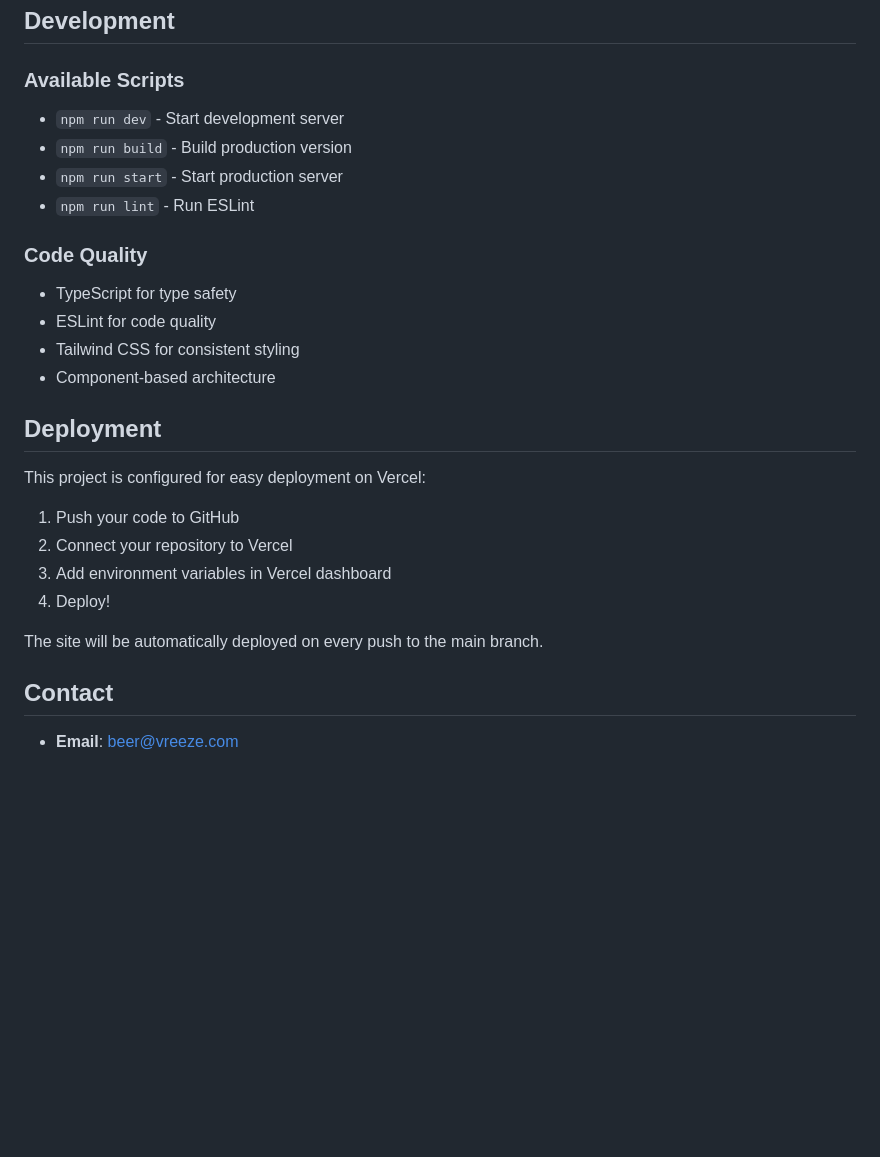
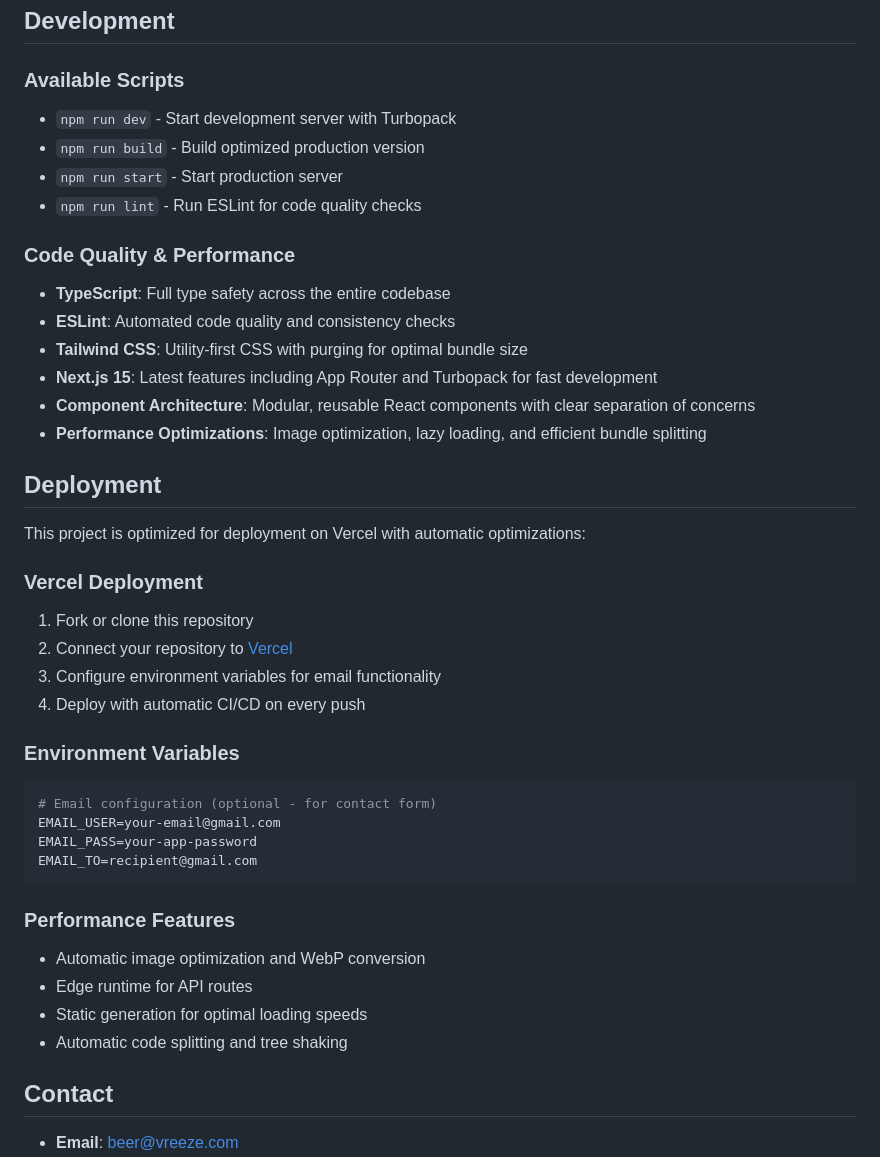
Before and after one commit to Beer-de-Vreeze/my-portfolio, a Markdown page: README.md, the part around the change printed below. Rendered like a GitHub page; blank space fills up the shorter version.

````diff
--- a/README.md
+++ b/README.md
@@ -65,28 +83,46 @@ The portfolio is fully responsive and tested across:
 
 ### Available Scripts
 
-- `npm run dev` - Start development server
-- `npm run build` - Build production version
+- `npm run dev` - Start development server with Turbopack
+- `npm run build` - Build optimized production version
 - `npm run start` - Start production server
-- `npm run lint` - Run ESLint
+- `npm run lint` - Run ESLint for code quality checks
 
-### Code Quality
+### Code Quality & Performance
 
-- TypeScript for type safety
-- ESLint for code quality
-- Tailwind CSS for consistent styling
-- Component-based architecture
+- **TypeScript**: Full type safety across the entire codebase
+- **ESLint**: Automated code quality and consistency checks
+- **Tailwind CSS**: Utility-first CSS with purging for optimal bundle size
+- **Next.js 15**: Latest features including App Router and Turbopack for fast development
+- **Component Architecture**: Modular, reusable React components with clear separation of concerns
+- **Performance Optimizations**: Image optimization, lazy loading, and efficient bundle splitting
 
 ## Deployment
 
-This project is configured for easy deployment on Vercel:
+This project is optimized for deployment on Vercel with automatic optimizations:
 
-1. Push your code to GitHub
-2. Connect your repository to Vercel
-3. Add environment variables in Vercel dashboard
-4. Deploy!
+### Vercel Deployment
 
-The site will be automatically deployed on every push to the main branch.
+1. Fork or clone this repository
+2. Connect your repository to [Vercel](https://vercel.com/)
+3. Configure environment variables for email functionality
+4. Deploy with automatic CI/CD on every push
+
+### Environment Variables
+
+```bash
+# Email configuration (optional - for contact form)
+EMAIL_USER=your-email@gmail.com
+EMAIL_PASS=your-app-password
+EMAIL_TO=recipient@gmail.com
+```
+
+### Performance Features
+
+- Automatic image optimization and WebP conversion
+- Edge runtime for API routes
+- Static generation for optimal loading speeds
+- Automatic code splitting and tree shaking
 
 ## Contact
 
````
Also changed, not shown: other parts of README.md (+47 -29 lines).
